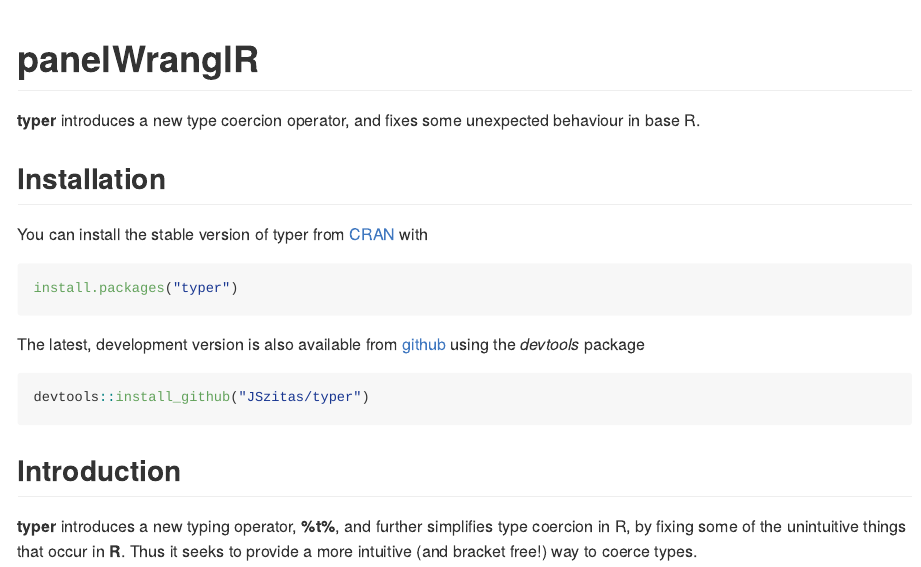
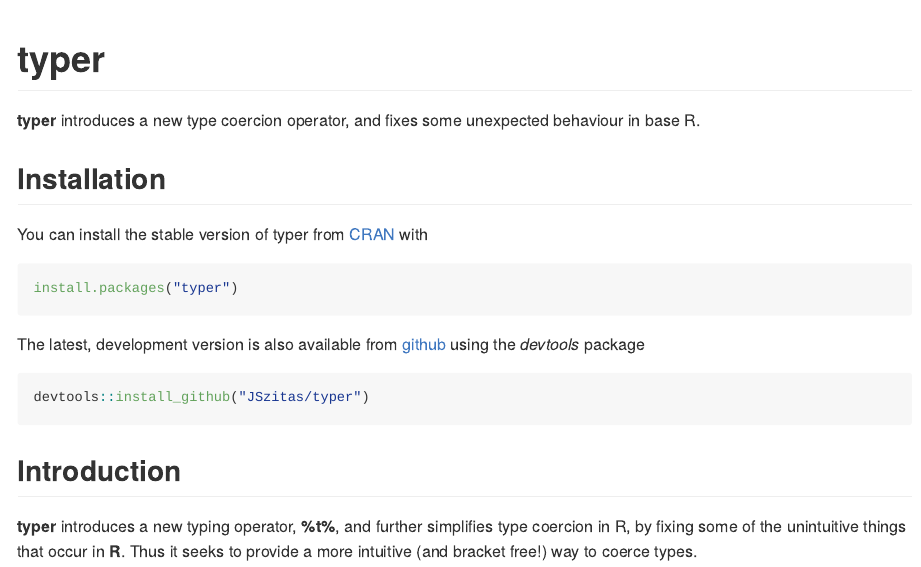
Before and after one commit to JSzitas/typer, an R Markdown document (README.Rmd): the page in a window 1100 px wide, from its top. Rendered offline with R 4.5, knitr and Pandoc, with nearby package versions; long lines of code are wrapped; badge pictures from the web are left out.

Commit message:
fix readme

````diff
--- a/README.Rmd
+++ b/README.Rmd
@@ -14,7 +14,7 @@
   warning = FALSE
 )
 ```
-# panelWranglR
+# typer
 
 <!-- badges: start -->
 [![Travis build status](https://travis-ci.org/JSzitas/typer.svg?branch=master)](https://travis-ci.org/JSzitas/typer)
````
